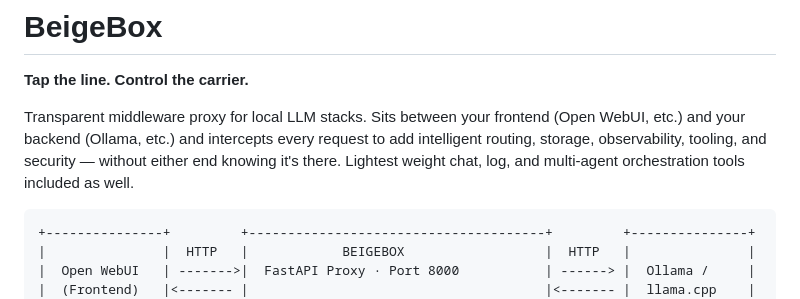
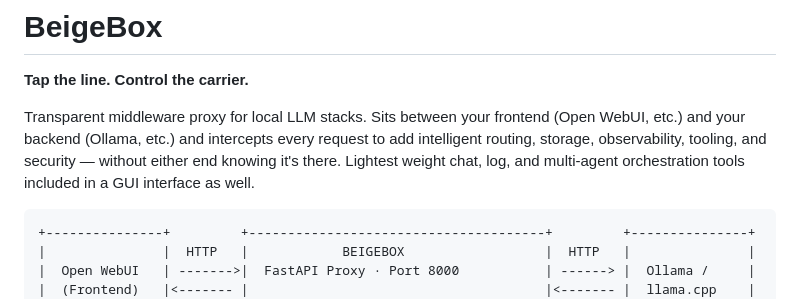
Before and after one commit to RALaBarge/beigebox, a Markdown page: README.md, the part around the change. Drawn GitHub-style.

Commit message:
Add GUI interface mention to README
Updated README to mention GUI interface for tools.

````diff
--- a/README.md
+++ b/README.md
@@ -2,7 +2,7 @@
 
 **Tap the line. Control the carrier.**
 
-Transparent middleware proxy for local LLM stacks. Sits between your frontend (Open WebUI, etc.) and your backend (Ollama, etc.) and intercepts every request to add intelligent routing, storage, observability, tooling, and security — without either end knowing it's there.  Lightest weight chat, log, and multi-agent orchestration tools included as well.
+Transparent middleware proxy for local LLM stacks. Sits between your frontend (Open WebUI, etc.) and your backend (Ollama, etc.) and intercepts every request to add intelligent routing, storage, observability, tooling, and security — without either end knowing it's there.  Lightest weight chat, log, and multi-agent orchestration tools included in a GUI interface as well.
 
 ```
 +---------------+         +--------------------------------------+         +---------------+
````
